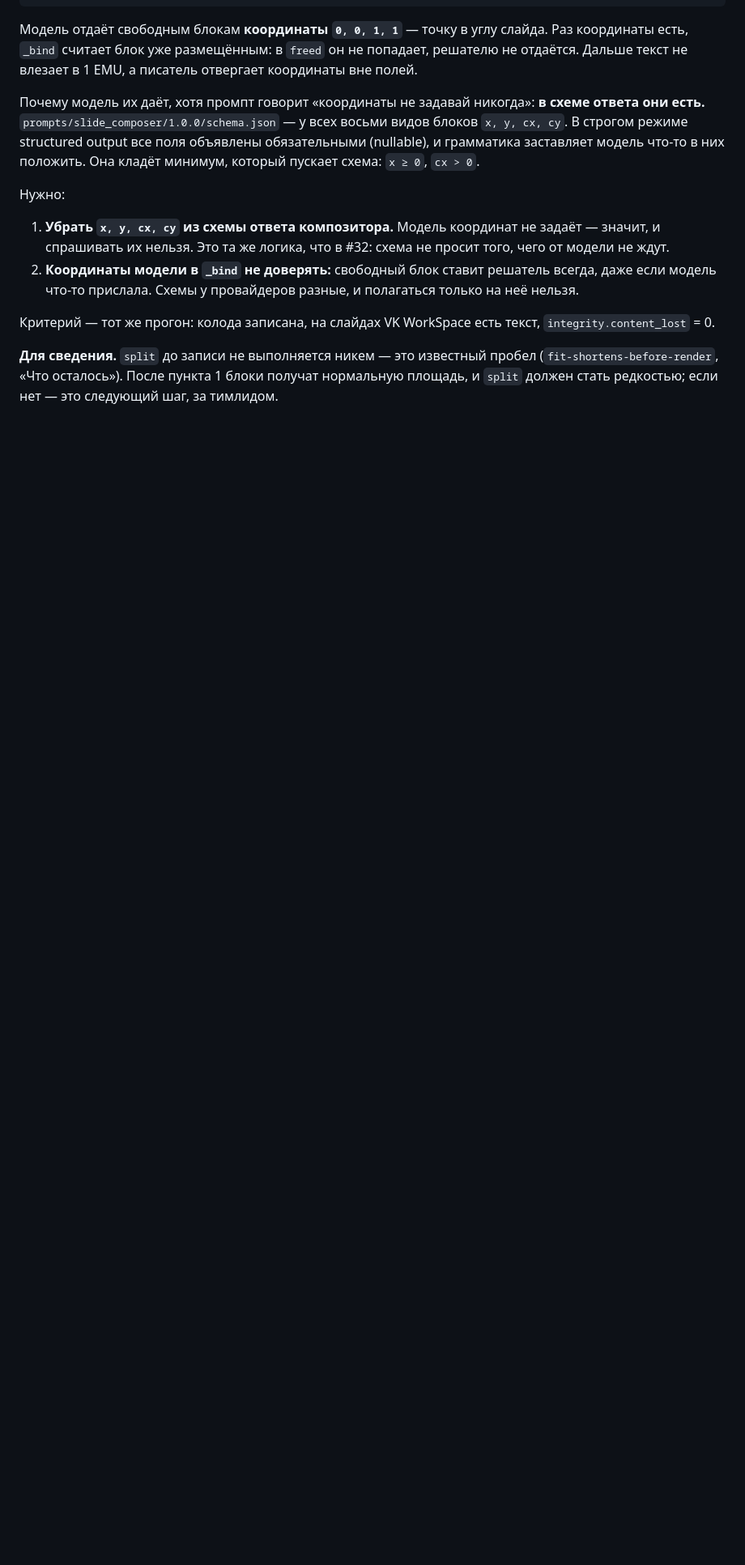
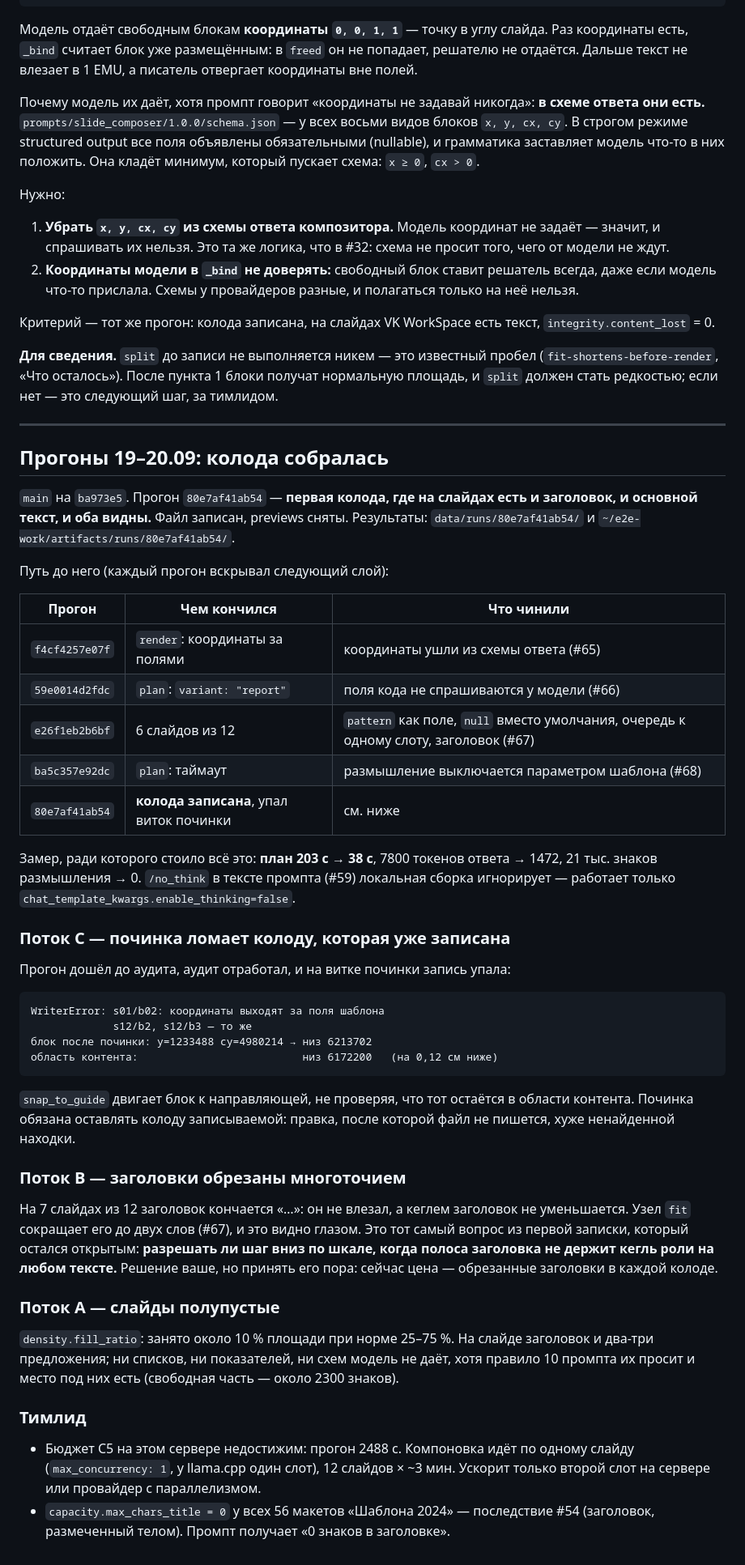
Before and after one commit to sMichellin/DeckForge, a Markdown page: docs/agents/tasks-after-ui-run.md, the part around the change. Shown at 81% size. GitHub-like rendering; blank space fills up the shorter version.

Commit message:
docs: колода собралась — итоги прогонов 19–20.09 и что осталось потокам (#69)

````diff
--- a/docs/agents/tasks-after-ui-run.md
+++ b/docs/agents/tasks-after-ui-run.md
@@ -235,3 +235,62 @@ s03 L08 body text placeholder_idx=None bbox x=0 y=0 cx=1 cy=1   → OUT, shorten
 **Для сведения.** `split` до записи не выполняется никем — это известный пробел
 (`fit-shortens-before-render`, «Что осталось»). После пункта 1 блоки получат нормальную
 площадь, и `split` должен стать редкостью; если нет — это следующий шаг, за тимлидом.
+
+---
+
+## Прогоны 19–20.09: колода собралась
+
+`main` на `ba973e5`. Прогон `80e7af41ab54` — **первая колода, где на слайдах есть и
+заголовок, и основной текст, и оба видны.** Файл записан, previews сняты.
+Результаты: `data/runs/80e7af41ab54/` и `~/e2e-work/artifacts/runs/80e7af41ab54/`.
+
+Путь до него (каждый прогон вскрывал следующий слой):
+
+| Прогон | Чем кончился | Что чинили |
+|---|---|---|
+| `f4cf4257e07f` | `render`: координаты за полями | координаты ушли из схемы ответа (#65) |
+| `59e0014d2fdc` | `plan`: `variant: "report"` | поля кода не спрашиваются у модели (#66) |
+| `e26f1eb2b6bf` | 6 слайдов из 12 | `pattern` как поле, `null` вместо умолчания, очередь к одному слоту, заголовок (#67) |
+| `ba5c357e92dc` | `plan`: таймаут | размышление выключается параметром шаблона (#68) |
+| `80e7af41ab54` | **колода записана**, упал виток починки | см. ниже |
+
+Замер, ради которого стоило всё это: **план 203 с → 38 с**, 7800 токенов ответа → 1472,
+21 тыс. знаков размышления → 0. `/no_think` в тексте промпта (#59) локальная сборка
+игнорирует — работает только `chat_template_kwargs.enable_thinking=false`.
+
+### Поток C — починка ломает колоду, которая уже записана
+
+Прогон дошёл до аудита, аудит отработал, и на витке починки запись упала:
+
+```
+WriterError: s01/b02: координаты выходят за поля шаблона
+             s12/b2, s12/b3 — то же
+блок после починки: y=1233488 cy=4980214 → низ 6213702
+область контента:                          низ 6172200   (на 0,12 см ниже)
+```
+
+`snap_to_guide` двигает блок к направляющей, не проверяя, что тот остаётся в области
+контента. Починка обязана оставлять колоду записываемой: правка, после которой файл
+не пишется, хуже ненайденной находки.
+
+### Поток B — заголовки обрезаны многоточием
+
+На 7 слайдах из 12 заголовок кончается «…»: он не влезал, а кеглем заголовок
+не уменьшается. Узел `fit` сокращает его до двух слов (#67), и это видно глазом.
+Это тот самый вопрос из первой записки, который остался открытым: **разрешать ли шаг
+вниз по шкале, когда полоса заголовка не держит кегль роли на любом тексте.**
+Решение ваше, но принять его пора: сейчас цена — обрезанные заголовки в каждой колоде.
+
+### Поток A — слайды полупустые
+
+`density.fill_ratio`: занято около 10 % площади при норме 25–75 %. На слайде заголовок
+и два-три предложения; ни списков, ни показателей, ни схем модель не даёт, хотя
+правило 10 промпта их просит и место под них есть (свободная часть — около 2300 знаков).
+
+### Тимлид
+
+- Бюджет C5 на этом сервере недостижим: прогон 2488 с. Компоновка идёт по одному слайду
+  (`max_concurrency: 1`, у llama.cpp один слот), 12 слайдов × ~3 мин. Ускорит только
+  второй слот на сервере или провайдер с параллелизмом.
+- `capacity.max_chars_title = 0` у всех 56 макетов «Шаблона 2024» — последствие #54
+  (заголовок, размеченный телом). Промпт получает «0 знаков в заголовке».
````
